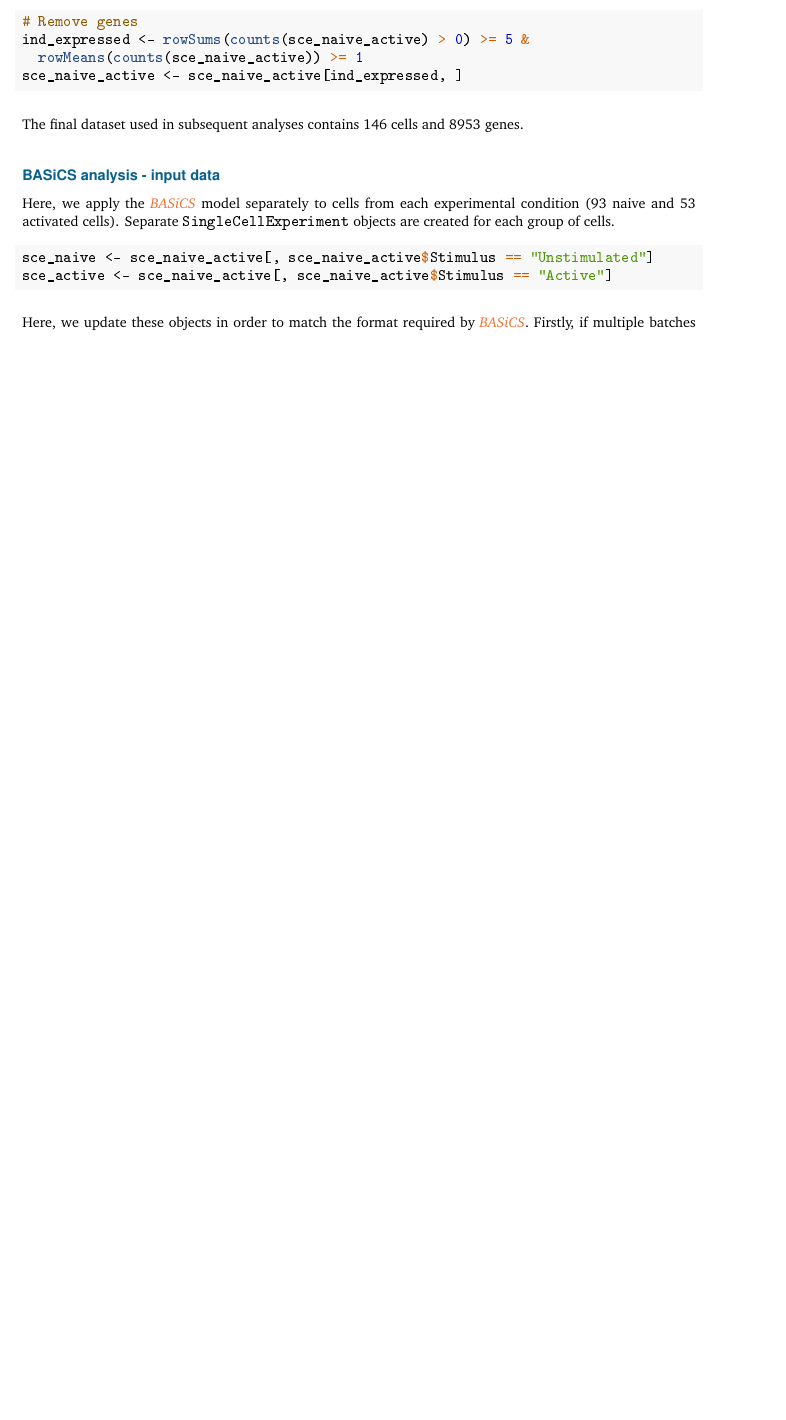
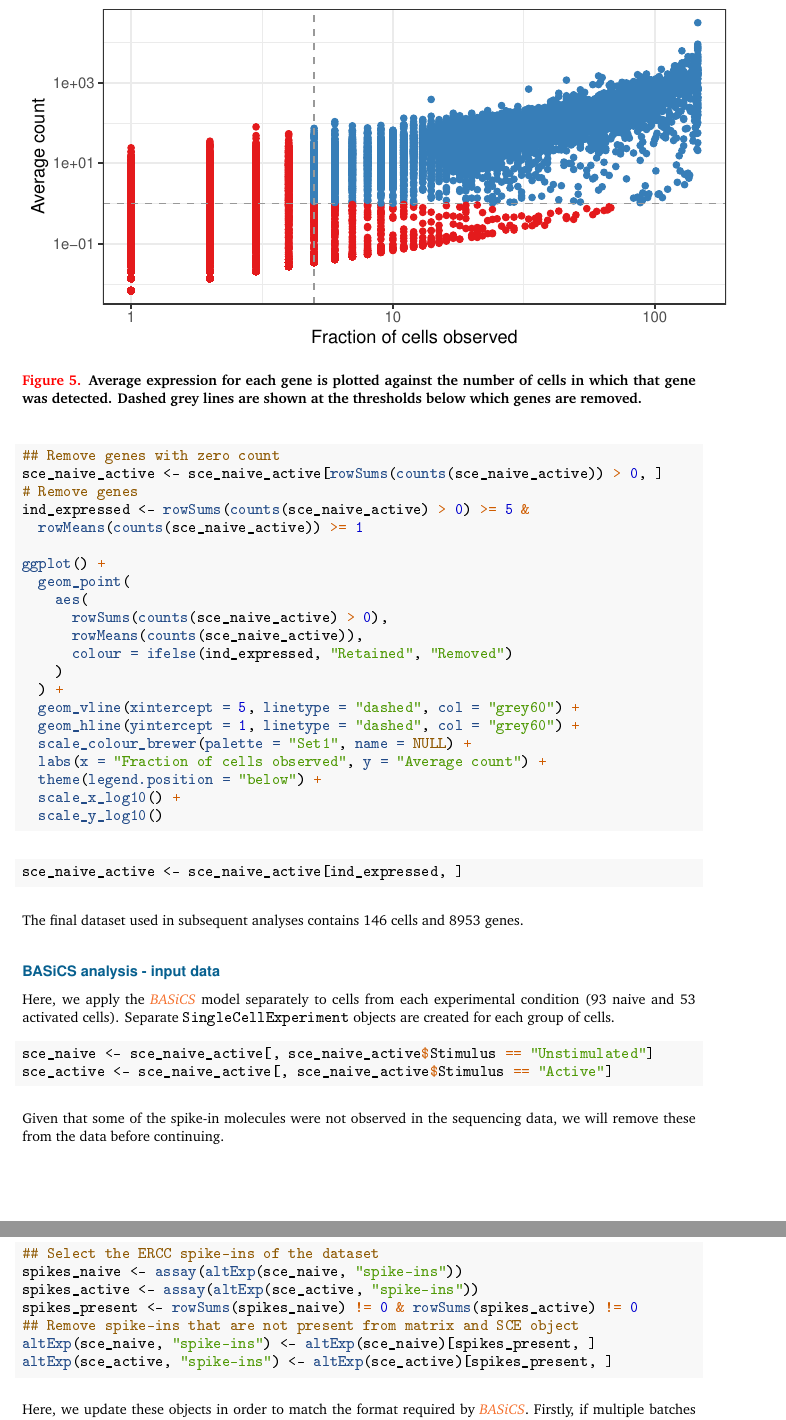
Before and after one commit to VallejosGroup/BASiCSWorkflow, a LaTeX paper (to-be-deleted.tex): part of page 9 of 13 before the commit and two parts of pages 9 and 10 of 13 after it, the two joined at a grey line, cut at the place of the change, the shorter picture padded with empty space. The pictures show the PDF file to-be-deleted.pdf that the author committed with the source.

Commit message:
changes geneQC to use scater functions

```diff
--- a/to-be-deleted.tex
+++ b/to-be-deleted.tex
@@ -665,0 +666 @@ read count (see Figure \ref{fig:no-genes-total-counts}).
+\href{https://osca.bioconductor.org/}{\emph{OSCA}} Bioconductor workflow \citep{Amezquita2019}.
@@ -666,2 +668,7 @@ read count (see Figure \ref{fig:no-genes-total-counts}).
 \begin{Shaded}
 \begin{Highlighting}[]
+\CommentTok{## Remove genes with zero count}
+\NormalTok{sce_naive_active <-}\StringTok{ }\NormalTok{sce_naive_active[}\KeywordTok{rowSums}\NormalTok{(}\KeywordTok{counts}\NormalTok{(sce_naive_active)) }\OperatorTok{>}\StringTok{ }\DecValTok{0}\NormalTok{, ]}
+\CommentTok{# Remove genes}
+\NormalTok{ind_expressed <-}\StringTok{ }\KeywordTok{rowSums}\NormalTok{(}\KeywordTok{counts}\NormalTok{(sce_naive_active) }\OperatorTok{>}\StringTok{ }\DecValTok{0}\NormalTok{) }\OperatorTok{>=}\StringTok{ }\DecValTok{5} \OperatorTok{&}
+\StringTok{  }\KeywordTok{rowMeans}\NormalTok{(}\KeywordTok{counts}\NormalTok{(sce_naive_active)) }\OperatorTok{>=}\StringTok{ }\DecValTok{1}
@@ -674 +675,16 @@ read count (see Figure \ref{fig:no-genes-total-counts}).
 
+\KeywordTok{ggplot}\NormalTok{() }\OperatorTok{+}
+\StringTok{  }\KeywordTok{geom_point}\NormalTok{(}
+    \KeywordTok{aes}\NormalTok{(}
+      \KeywordTok{rowSums}\NormalTok{(}\KeywordTok{counts}\NormalTok{(sce_naive_active) }\OperatorTok{>}\StringTok{ }\DecValTok{0}\NormalTok{),}
+      \KeywordTok{rowMeans}\NormalTok{(}\KeywordTok{counts}\NormalTok{(sce_naive_active)),}
+      \DataTypeTok{colour =} \KeywordTok{ifelse}\NormalTok{(ind_expressed, }\StringTok{"Retained"}\NormalTok{, }\StringTok{"Removed"}\NormalTok{)}
+\NormalTok{    )}
+\NormalTok{  ) }\OperatorTok{+}
+\StringTok{  }\KeywordTok{geom_vline}\NormalTok{(}\DataTypeTok{xintercept =} \DecValTok{5}\NormalTok{, }\DataTypeTok{linetype =} \StringTok{"dashed"}\NormalTok{, }\DataTypeTok{col =} \StringTok{"grey60"}\NormalTok{) }\OperatorTok{+}
+\StringTok{  }\KeywordTok{geom_hline}\NormalTok{(}\DataTypeTok{yintercept =} \DecValTok{1}\NormalTok{, }\DataTypeTok{linetype =} \StringTok{"dashed"}\NormalTok{, }\DataTypeTok{col =} \StringTok{"grey60"}\NormalTok{) }\OperatorTok{+}
+\StringTok{  }\KeywordTok{scale_colour_brewer}\NormalTok{(}\DataTypeTok{palette =} \StringTok{"Set1"}\NormalTok{, }\DataTypeTok{name =} \OtherTok{NULL}\NormalTok{) }\OperatorTok{+}
+\StringTok{  }\KeywordTok{labs}\NormalTok{(}\DataTypeTok{x =} \StringTok{"Fraction of cells observed"}\NormalTok{, }\DataTypeTok{y =} \StringTok{"Average count"}\NormalTok{) }\OperatorTok{+}
+\StringTok{  }\KeywordTok{theme}\NormalTok{(}\DataTypeTok{legend.position =} \StringTok{"below"}\NormalTok{) }\OperatorTok{+}
+\StringTok{  }\KeywordTok{scale_x_log10}\NormalTok{() }\OperatorTok{+}
+\StringTok{  }\KeywordTok{scale_y_log10}\NormalTok{()}
@@ -683,9 +693,9 @@ read count (see Figure \ref{fig:no-genes-total-counts}).
 
 \begin{figure}
 
-{\centering \includegraphics{figure/no-genes-total-counts-1}
+{\centering \includegraphics{figure/gene-selection-1}
 
 }
 
-\caption{First two principal components of log-transformed expression counts after scran normalisation. Colour indicates the number of genes detected per cell (left) and the total number of endogenous reads per cell (right).}\label{fig:no-genes-total-counts}
+\caption{Average expression for each gene is plotted against the number of cells in which that gene was detected. Dashed grey lines are shown at the thresholds below which genes are removed.}\label{fig:gene-selection}
 \end{figure}
@@ -721,6 +721,21 @@ Separate \texttt{SingleCellExperiment} objects are created for each group of cel
 \begin{Highlighting}[]
 \NormalTok{sce_naive <-}\StringTok{ }\NormalTok{sce_naive_active[, sce_naive_active}\OperatorTok{$}\NormalTok{Stimulus }\OperatorTok{==}\StringTok{ "Unstimulated"}\NormalTok{]}
 \NormalTok{sce_active <-}\StringTok{ }\NormalTok{sce_naive_active[, sce_naive_active}\OperatorTok{$}\NormalTok{Stimulus }\OperatorTok{==}\StringTok{ "Active"}\NormalTok{]}
+\end{Highlighting}
+\end{Shaded}
+
+Given that some of the spike-in molecules were not observed in the sequencing
+data, we will remove these from the data before continuing.
+
+\begin{Shaded}
+\begin{Highlighting}[]
+\CommentTok{## Select the ERCC spike-ins of the dataset}
+\NormalTok{spikes_naive <-}\StringTok{ }\KeywordTok{assay}\NormalTok{(}\KeywordTok{altExp}\NormalTok{(sce_naive, }\StringTok{"spike-ins"}\NormalTok{))}
+\NormalTok{spikes_active <-}\StringTok{ }\KeywordTok{assay}\NormalTok{(}\KeywordTok{altExp}\NormalTok{(sce_active, }\StringTok{"spike-ins"}\NormalTok{))}
+\NormalTok{spikes_present <-}\StringTok{ }\KeywordTok{rowSums}\NormalTok{(spikes_naive) }\OperatorTok{!=}\StringTok{ }\DecValTok{0} \OperatorTok{&}\StringTok{ }\KeywordTok{rowSums}\NormalTok{(spikes_active) }\OperatorTok{!=}\StringTok{ }\DecValTok{0}
+\CommentTok{## Remove spike-ins that are not present from matrix and SCE object}
+\KeywordTok{altExp}\NormalTok{(sce_naive, }\StringTok{"spike-ins"}\NormalTok{) <-}\StringTok{ }\KeywordTok{altExp}\NormalTok{(sce_naive)[spikes_present, ]}
+\KeywordTok{altExp}\NormalTok{(sce_active, }\StringTok{"spike-ins"}\NormalTok{) <-}\StringTok{ }\KeywordTok{altExp}\NormalTok{(sce_active)[spikes_present, ]}
 \end{Highlighting}
 \end{Shaded}
 
```
Also changed, not shown: to-be-deleted.pdf, to-be-deleted.tex (52 more changed lines), 2 other files.
